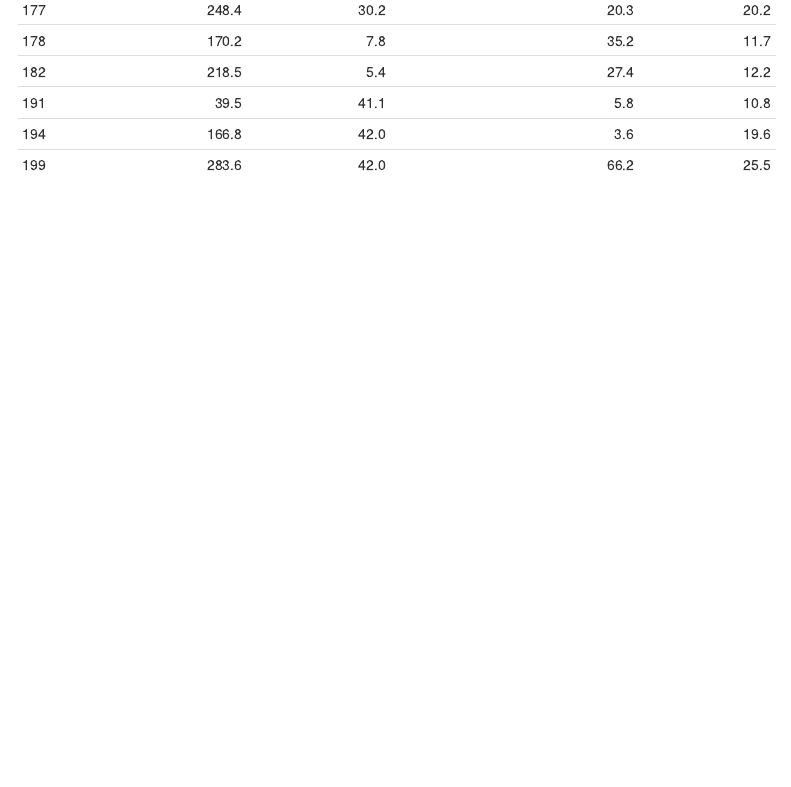
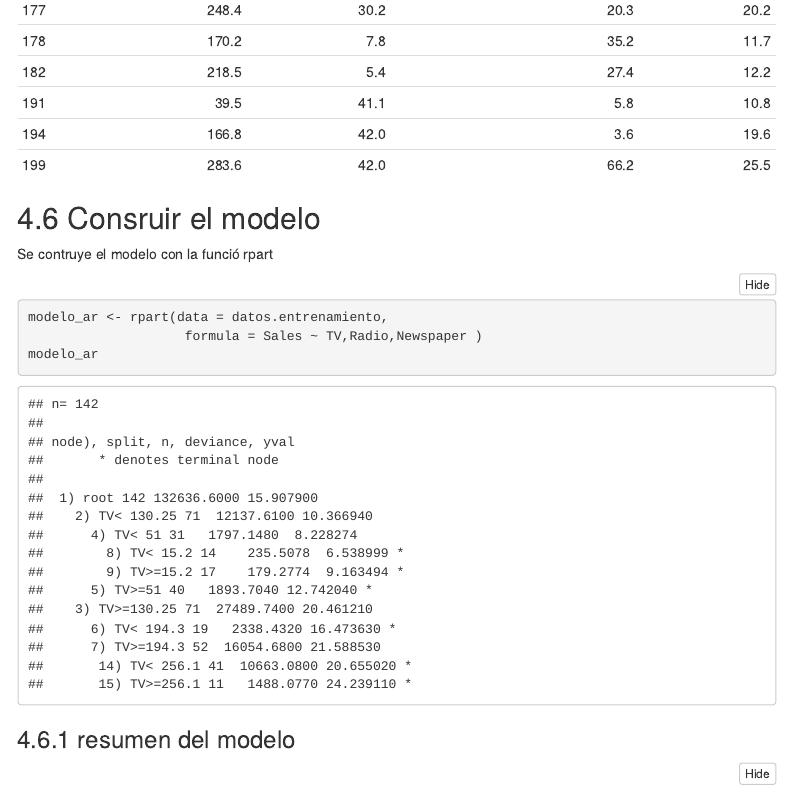
Before and after one commit to rpizarrog/Analisis-Inteligente-de-datos, an R Markdown document (R documentos markdown/Caso 4. Arbol de RegresiOn. Advertising.rmd): the page in a window 1100 px wide, from 7390 px down. Rendered offline with R 4.5, knitr and Pandoc, with nearby package versions; folded parts are opened; a font, style sheet, LaTeX package, included part or bibliography that could not be used is replaced or left out; menus at the side of the page are left out.

Commit message:
Add files via upload

````diff
--- a/R documentos markdown/Caso 4. Arbol de RegresiOn. Advertising.rmd
+++ b/R documentos markdown/Caso 4. Arbol de RegresiOn. Advertising.rmd
@@ -155,3 +155,16 @@ kable(head(datos.validacion, 20), caption = "Datos de Validación Primeros 20 re
 ```{r}
 kable(tail(datos.validacion, 20), caption = "Datos de validació últimos 20 registros")
 ```
+
+## Consruir el modelo
+
+Se contruye el modelo con la funció rpart
+```{r}
+modelo_ar <- rpart(data = datos.entrenamiento,
+                    formula = Sales ~ TV,Radio,Newspaper )
+modelo_ar
+
+```
+
+### resumen del modelo
+```{r}
````
Also changed, not shown: R documentos markdown/Caso 4. Arbol de RegresiOn. Advertising.rmd (2 more changed lines).
